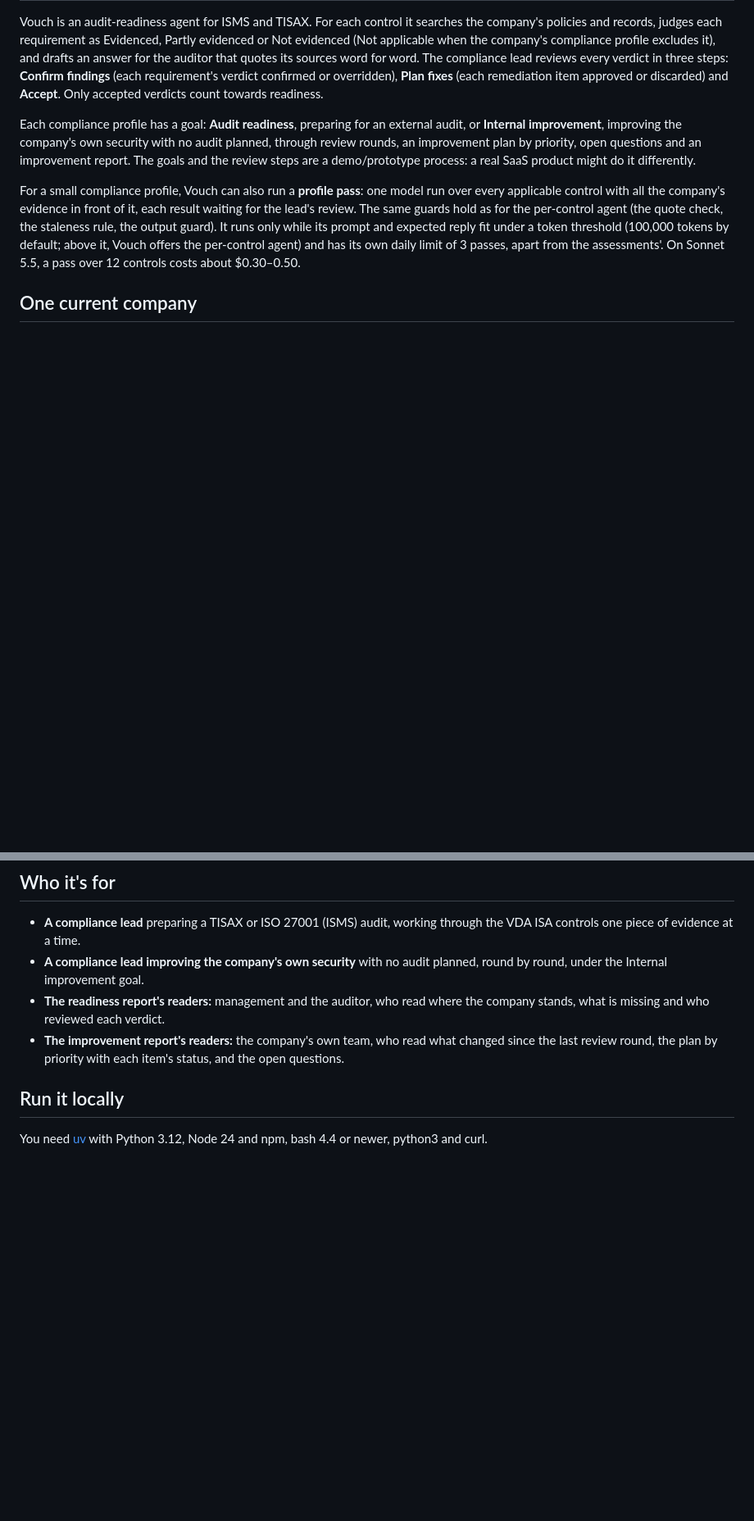
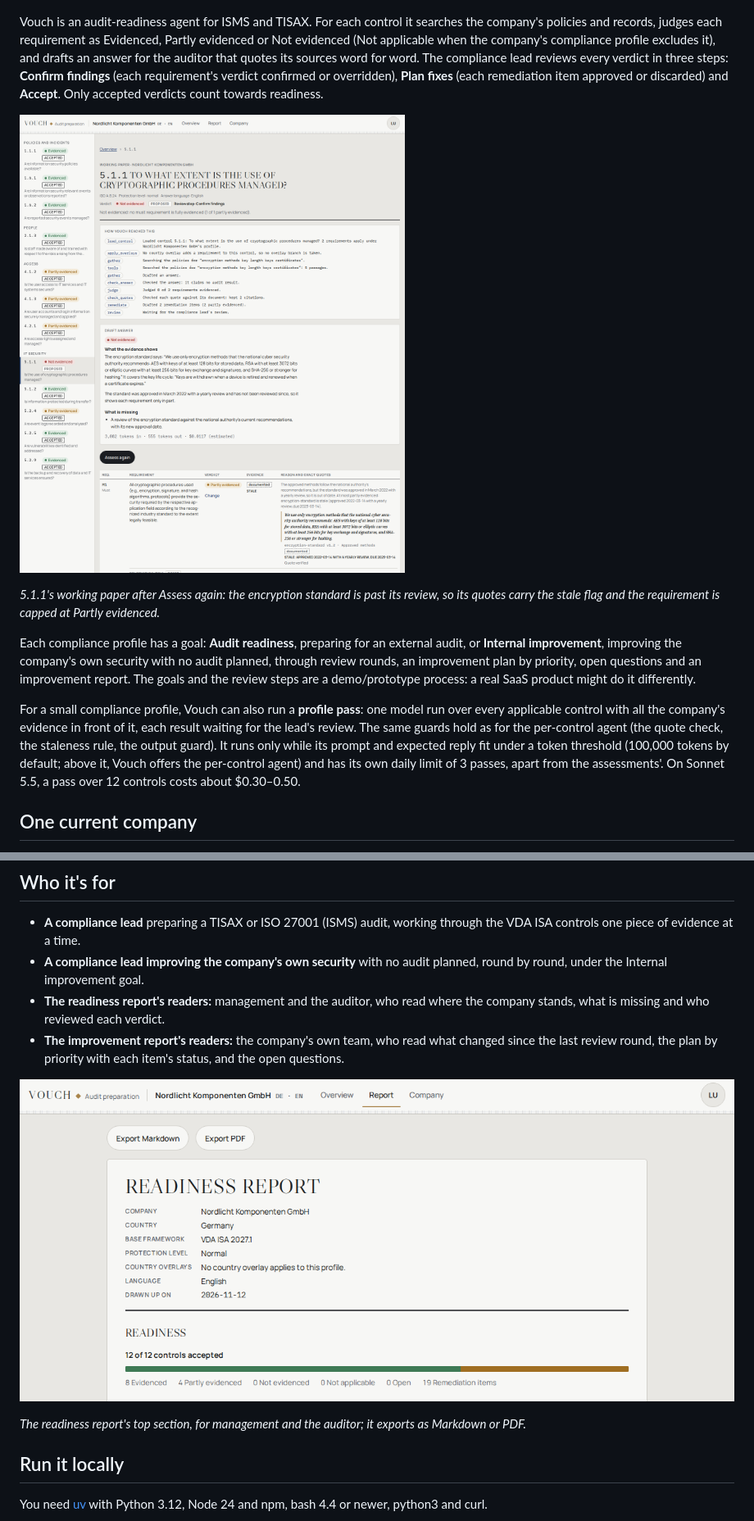
Before and after one commit to DerykHopley/tc-vouch-compliance, a Markdown page: README.md, 2 parts joined by grey strips. Shown at 82% size. Rendered like a GitHub page; pictures changed too: docs/screenshots/report.png (added), docs/screenshots/working-paper.png (added); blank space fills up the shorter version.

```diff
--- a/README.md
+++ b/README.md
@@ -7,6 +13,10 @@ auditor that quotes its sources word for word. The compliance lead reviews every
 three steps: **Confirm findings** (each requirement's verdict confirmed or overridden), **Plan
 fixes** (each remediation item approved or discarded) and **Accept**. Only accepted verdicts
 count towards readiness.
+
+![Working paper for control 5.1.1 after Assess again: the verdict Not evidenced, the steps under "How Vouch reached this", a draft answer in two sections ("What the evidence shows" and "What is missing"), and requirement M1 with its exact quote, the stale flag and "Quote verified"](docs/screenshots/working-paper.png)
+
+*5.1.1's working paper after Assess again: the encryption standard is past its review, so its quotes carry the stale flag and the requirement is capped at Partly evidenced.*
 
 Each compliance profile has a goal: **Audit readiness**, preparing for an external audit, or
 **Internal improvement**, improving the company's own security with no audit planned, through
@@ -58,6 +76,10 @@ lead their own companies ([#163](https://github.com/DerykHopley/tc-vouch-complia
   stands, what is missing and who reviewed each verdict.
 - **The improvement report's readers:** the company's own team, who read what changed since the
   last review round, the plan by priority with each item's status, and the open questions.
+
+![The top of the readiness report: Export Markdown and Export PDF, the report's head (company, country, base framework, protection level, country overlays, language, date) and Readiness: "12 of 12 controls accepted" with its bar and counts](docs/screenshots/report.png)
+
+*The readiness report's top section, for management and the auditor; it exports as Markdown or PDF.*
 
 ## Run it locally
 
```
Also changed, not shown: other parts of README.md (+14 -0 lines), docs/screenshots/overview.png (added), docs/screenshots/round-comparison.png (added).
